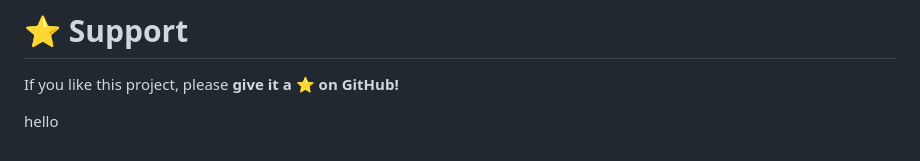
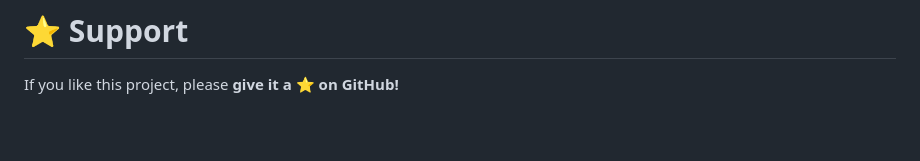
Before and after one commit to Rahmat-Ali-15/CozyNest, a Markdown page: README.md, the part around the change. Drawn GitHub-style; blank space fills up the shorter version.

```diff
--- a/README.md
+++ b/README.md
@@ -155,5 +155,3 @@ Frontend Developer • UI/UX Enthusiast
 # ⭐ Support
 
 If you like this project, please **give it a ⭐ on GitHub!**
-
-hello
```
